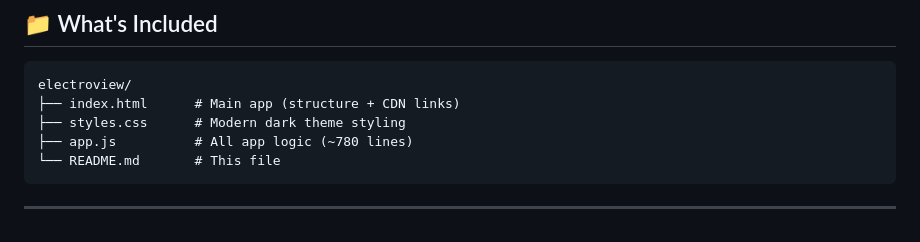
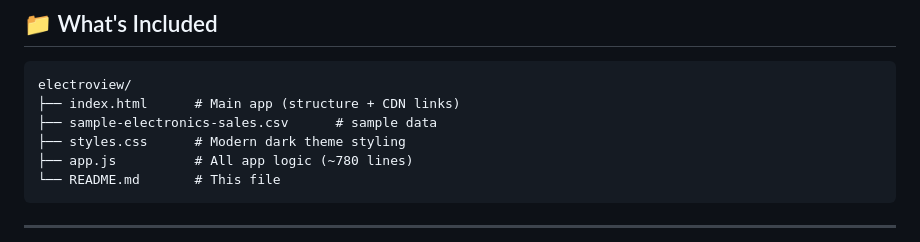
Before and after one commit to JessicaVargas006/electroview-data-explorer, a Markdown page: README.md, the part around the change. Drawn GitHub-style.

````diff
--- a/README.md
+++ b/README.md
@@ -18,6 +18,7 @@ That's it. No installation, no server, no dependencies to install.
 ```
 electroview/
 ├── index.html      # Main app (structure + CDN links)
+├── sample-electronics-sales.csv      # sample data
 ├── styles.css      # Modern dark theme styling
 ├── app.js          # All app logic (~780 lines)
 └── README.md       # This file
````
